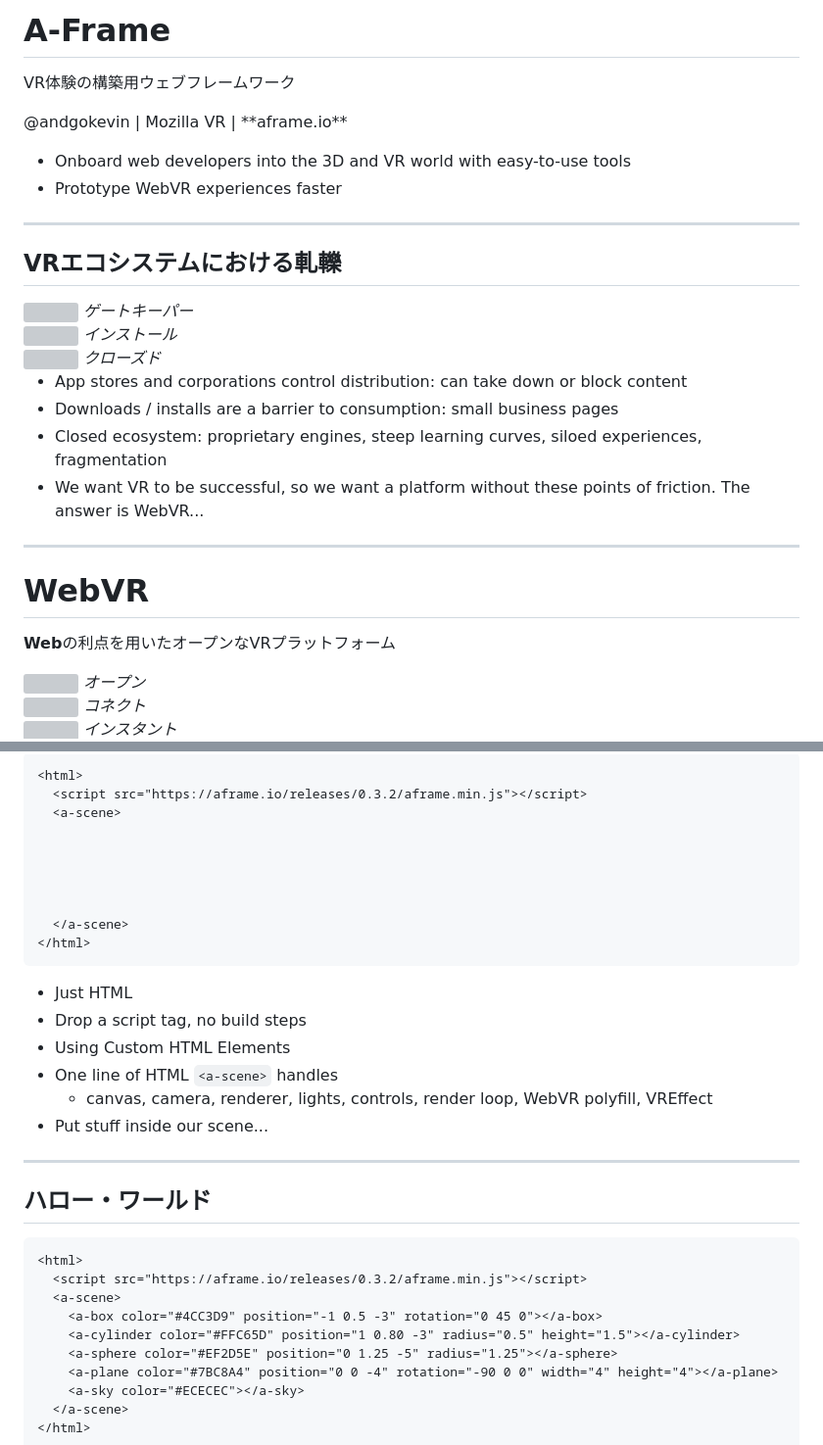
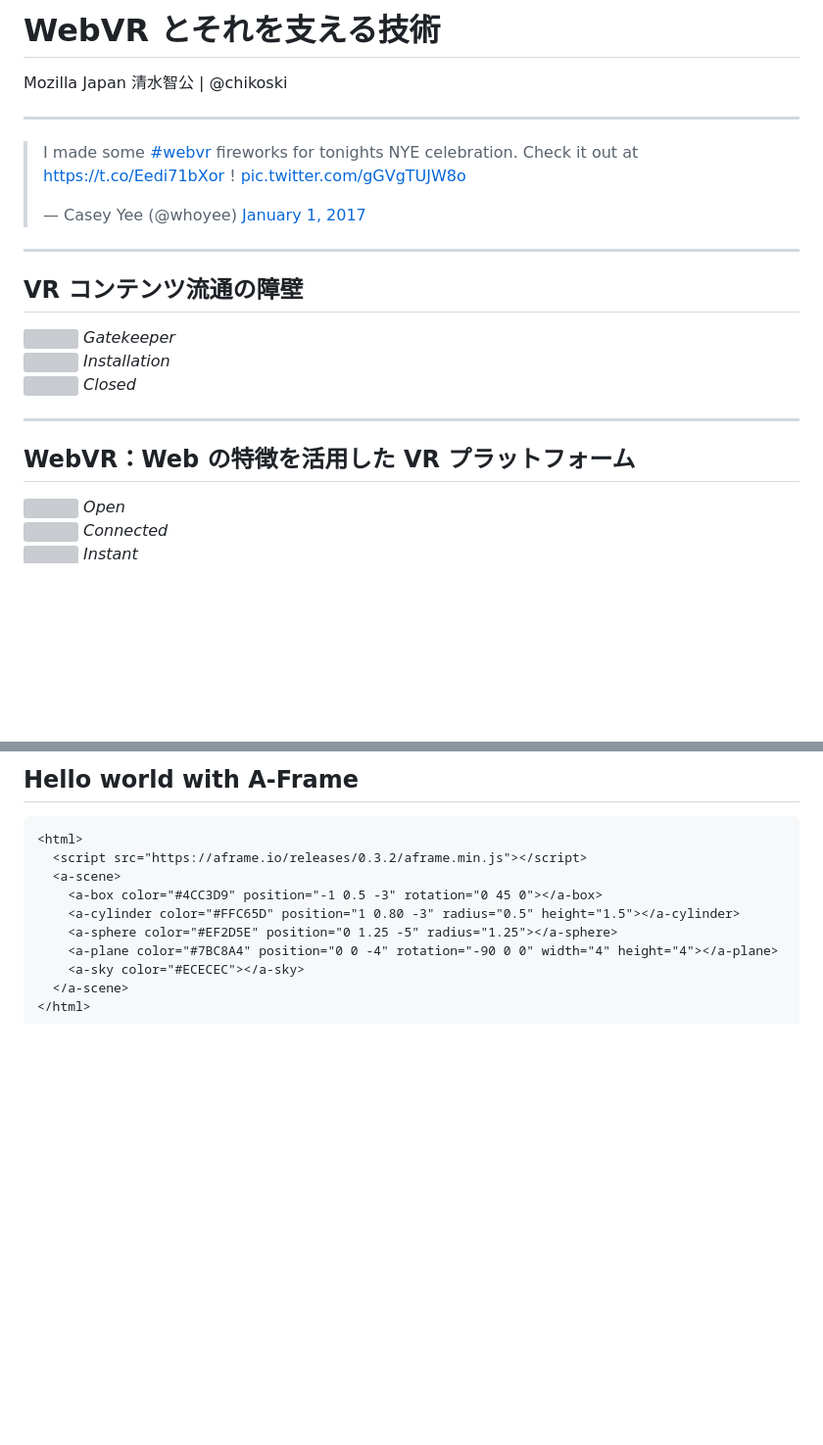
Before and after one commit to chikoski/shin-webvr-fest, a Markdown page: docs/content.md, 2 parts joined by grey strips. Shown at 98% size. Rendered like a GitHub page; blank space fills up the shorter version; grey boxes are pictures that could not be loaded.

````diff
--- a/docs/content.md
+++ b/docs/content.md
@@ -1,60 +1,52 @@
 <!-- .slide: data-background="media/img/aframe.jpg" -->
 
 <div class="talk-title">
-  <h1>A-Frame</h1>
-  <p>VR体験の構築用ウェブフレームワーク</p>
-  <p class="talk-info">
-    @andgokevin | Mozilla VR | **aframe.io**
+  <h1>WebVR とそれを支える技術</h1>
+  <p>
+    Mozilla Japan 清水智公 | @chikoski
   </p>
 </div>
 
-<!-- NOTES -->
-- Onboard web developers into the 3D and VR world with easy-to-use tools
-- Prototype WebVR experiences faster
+---
 
-------
+<blockquote class="twitter-tweet" data-lang="en"><p lang="en" dir="ltr">I made some <a href="https://twitter.com/hashtag/webvr?src=hash">#webvr</a> fireworks for tonights NYE celebration. Check it out at <a href="https://t.co/Eedi71bXor">https://t.co/Eedi71bXor</a> ! <a href="https://t.co/gGVgTUJW8o">pic.twitter.com/gGVgTUJW8o</a></p>&mdash; Casey Yee (@whoyee) <a href="https://twitter.com/whoyee/status/815393296335765504">January 1, 2017</a></blockquote>
+<script async src="//platform.twitter.com/widgets.js" charset="utf-8"></script>
 
-## VRエコシステムにおける軋轢
+---
+
+## VR コンテンツ流通の障壁
 
 <div class="captioned-image-row">
   <div>
     <img data-src="media/img/gatekeeper.png">
-    <i>ゲートキーパー</i>
+    <i>Gatekeeper</i>
   </div>
   <div>
     <img data-src="media/img/downloads-installs.png">
-    <i>インストール</i>
+    <i>Installation</i>
   </div>
   <div>
     <img data-src="media/img/closed-door.png">
-    <i>クローズド</i>
+    <i>Closed</i>
   </div>
 </div>
 
-<!-- NOTES -->
-- App stores and corporations control distribution: can take down or block content
-- Downloads / installs are a barrier to consumption: small business pages
-- Closed ecosystem: proprietary engines, steep learning curves, siloed experiences, fragmentation
-- We want VR to be successful, so we want a platform without these points of friction. The answer is WebVR...
+---
 
-------
-
-# WebVR
-
-**Web**の利点を用いたオープンなVRプラットフォーム
+## WebVR：**Web** の特徴を活用した VR プラットフォーム
 
 <div class="captioned-image-row">
   <div>
     <img data-src="media/img/web-is-open.png">
-    <i>オープン</i>
+    <i>Open</i>
   </div>
   <div>
     <img data-src="media/img/web-is-connected.png">
-    <i>コネクト</i>
+    <i>Connected</i>
   </div>
   <div>
     <img data-src="media/img/web-is-instant.png">
-    <i>インスタント</i>
+    <i>Instant</i>
   </div>
 </div>
 
@@ -167,29 +272,5 @@ https://iswebvrready.com
 
-```html
-<html>
-  <script src="https://aframe.io/releases/0.3.2/aframe.min.js"></script>
-  <a-scene>
-
-
-
-
-
-  </a-scene>
-</html>
-```
-<!-- .element: class="stretch" -->
-
-<!-- NOTES -->
-- Just HTML
-- Drop a script tag, no build steps
-- Using Custom HTML Elements
-- One line of HTML `<a-scene>` handles
-  - canvas, camera, renderer, lights, controls, render loop, WebVR polyfill, VREffect
-- Put stuff inside our scene...
-
-------
-
-## ハロー・ワールド
+## Hello world with A-Frame
 
 <!-- .slide: data-background="media/img/aframe.png" data-transition="fade-in slide-out" -->
 
````
Also changed, not shown: other parts of docs/content.md (+173 -88 lines), docs/media/img/chart-link-traversal.png (added), docs/media/img/playcanvas.png (added), docs/media/img/unity-logo-rgb.png (added), 4 other files.
